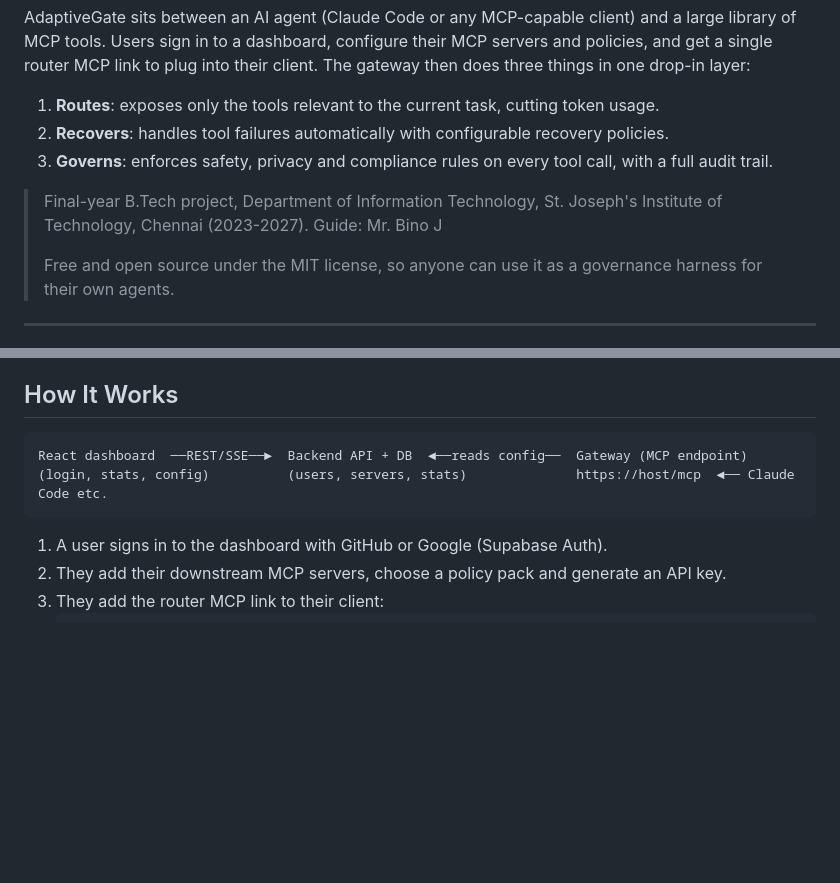
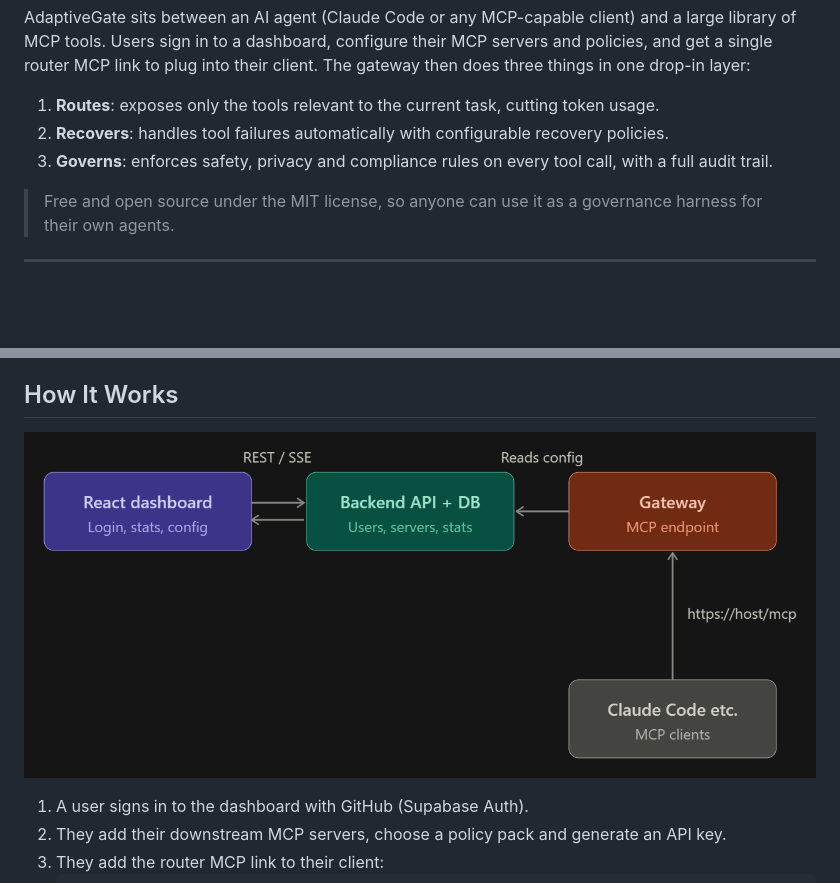
Before and after one commit to Balaji-R-05/adaptivegate, a Markdown page: README.md, 2 parts joined by grey strips. Rendered like a GitHub page; pictures changed too: images/flow.png (added); blank space fills up the shorter version.

Commit message:
README: use a real flow diagram image instead of ASCII art
Also drops the stale "GitHub or Google" line (GitHub ships first),
minor wording/diagram-spacing touch-ups.

````diff
--- a/README.md
+++ b/README.md
@@ -8,9 +8,6 @@ AdaptiveGate sits between an AI agent (Claude Code or any MCP-capable client) an
 2. **Recovers**: handles tool failures automatically with configurable recovery policies.
 3. **Governs**: enforces safety, privacy and compliance rules on every tool call, with a full audit trail.
 
-> Final-year B.Tech project, Department of Information Technology, St. Joseph's Institute of Technology, Chennai (2023-2027).
-> Guide: Mr. Bino J
->
 > Free and open source under the MIT license, so anyone can use it as a governance harness for their own agents.
 
 ---
@@ -27,12 +24,9 @@ Because the gateway sees every call between agent and tools, it is the natural p
 
 ## How It Works
 
-```
-React dashboard  ──REST/SSE──►  Backend API + DB  ◄──reads config──  Gateway (MCP endpoint)
-(login, stats, config)          (users, servers, stats)              https://host/mcp  ◄── Claude Code etc.
-```
+![Request flow: React dashboard talks REST/SSE to the Backend API + DB; the Gateway reads config from the same DB and exposes an MCP endpoint that clients like Claude Code connect to.](images/flow.png)
 
-1. A user signs in to the dashboard with GitHub or Google (Supabase Auth).
+1. A user signs in to the dashboard with GitHub (Supabase Auth).
 2. They add their downstream MCP servers, choose a policy pack and generate an API key.
 3. They add the router MCP link to their client:
    ```bash
````
Also changed, not shown: other parts of README.md (+13 -13 lines).
